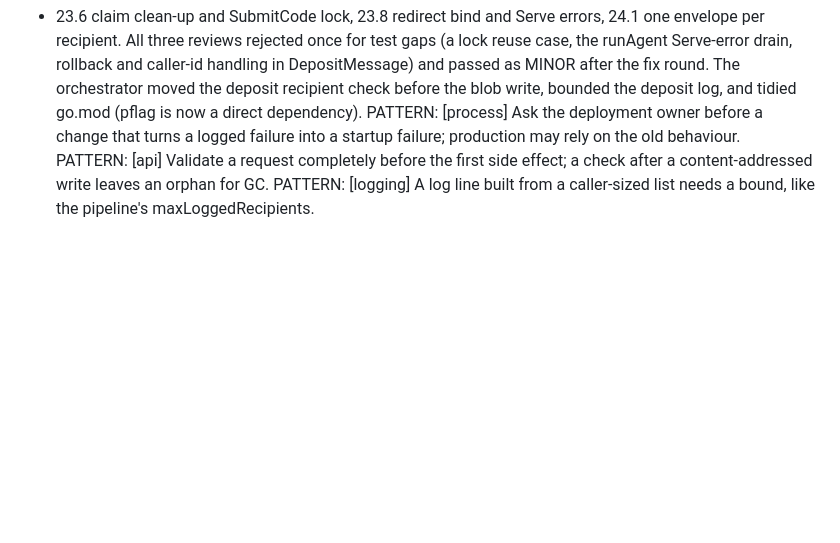
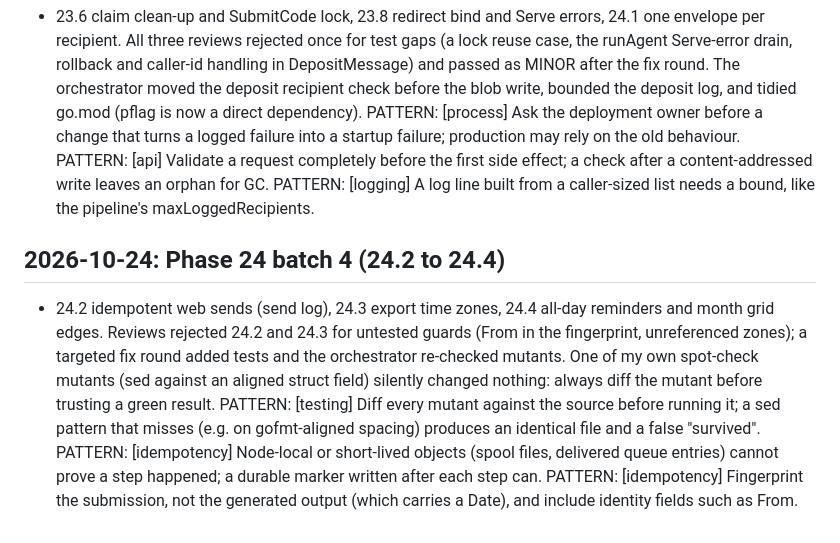
Before and after one commit to bongo-project/bongo, a Markdown page: prds/progress.md, the part around the change. GitHub-like rendering; blank space fills up the shorter version.

```diff
--- a/prds/progress.md
+++ b/prds/progress.md
@@ -1446,3 +1446,10 @@ PATTERN: [testing] Run timing-sensitive whole-package mutation checks one at a t
 PATTERN: [process] Ask the deployment owner before a change that turns a logged failure into a startup failure; production may rely on the old behaviour.
 PATTERN: [api] Validate a request completely before the first side effect; a check after a content-addressed write leaves an orphan for GC.
 PATTERN: [logging] A log line built from a caller-sized list needs a bound, like the pipeline's maxLoggedRecipients.
+
+## 2026-10-24: Phase 24 batch 4 (24.2 to 24.4)
+
+- 24.2 idempotent web sends (send log), 24.3 export time zones, 24.4 all-day reminders and month grid edges. Reviews rejected 24.2 and 24.3 for untested guards (From in the fingerprint, unreferenced zones); a targeted fix round added tests and the orchestrator re-checked mutants. One of my own spot-check mutants (sed against an aligned struct field) silently changed nothing: always diff the mutant before trusting a green result.
+PATTERN: [testing] Diff every mutant against the source before running it; a sed pattern that misses (e.g. on gofmt-aligned spacing) produces an identical file and a false "survived".
+PATTERN: [idempotency] Node-local or short-lived objects (spool files, delivered queue entries) cannot prove a step happened; a durable marker written after each step can.
+PATTERN: [idempotency] Fingerprint the submission, not the generated output (which carries a Date), and include identity fields such as From.
```
Also changed, not shown: prds/TASKS.md (+3 -3 lines), prds/active/prd-hardening-v0.12.md (+34 -0 lines).
